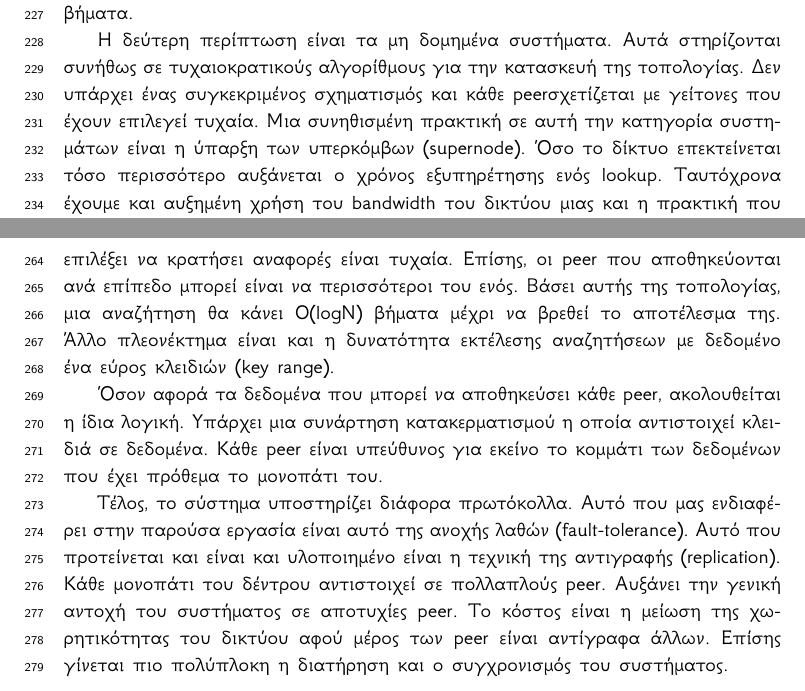
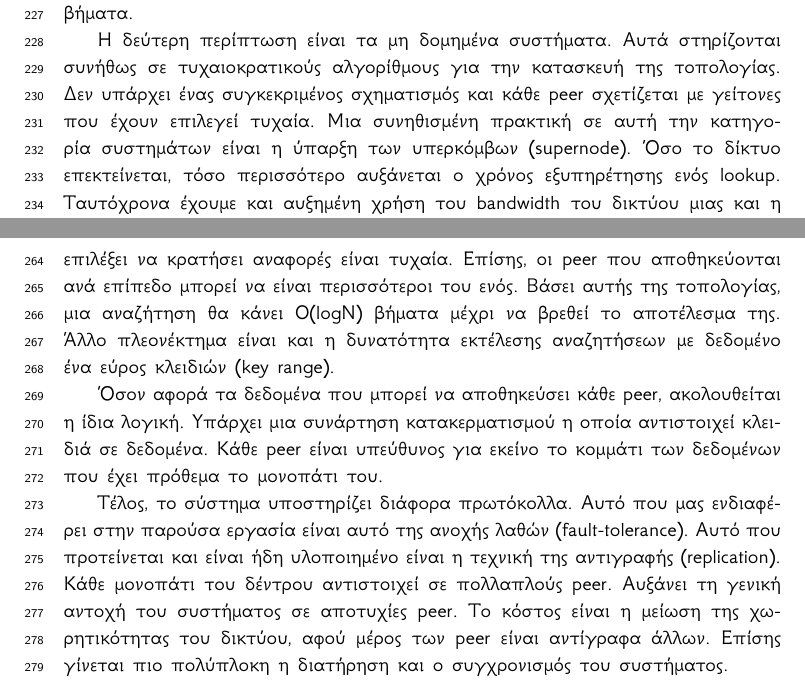
Before and after one commit to Archimidis/Thesis_Document, a LaTeX thesis (Thesis.tex, which reads Chapters/chapter2.tex): two parts of pages 11 and 13 of 65, joined at a grey line, cut so that both start at the same text. Compiled offline with XeLaTeX.

Commit message:
Corrections in chapter2

```diff
--- a/Chapters/chapter2.tex
+++ b/Chapters/chapter2.tex
@@ -28,10 +28,10 @@ peer, με βάση την τοποθεσία του, διατηρεί μια λ
 
 Η δεύτερη περίπτωση είναι τα μη δομημένα συστήματα. Αυτά στηρίζονται
 συνήθως σε τυχαιοκρατικούς αλγορίθμους για την κατασκευή της τοπολογίας.
-Δεν υπάρχει ένας συγκεκριμένος σχηματισμός και κάθε peerσχετίζεται με
+Δεν υπάρχει ένας συγκεκριμένος σχηματισμός και κάθε peer σχετίζεται με
 γείτονες που έχουν επιλεγεί τυχαία. Μια συνηθισμένη πρακτική σε αυτή την
 κατηγορία συστημάτων είναι η ύπαρξη των υπερκόμβων (supernode). Όσο το
-δίκτυο επεκτείνεται τόσο περισσότερο αυξάνεται ο χρόνος εξυπηρέτησης
+δίκτυο επεκτείνεται, τόσο περισσότερο αυξάνεται ο χρόνος εξυπηρέτησης
 ενός lookup. Ταυτόχρονα έχουμε και αυξημένη χρήση του bandwidth του
 δικτύου μιας και η πρακτική που ακολουθείται είναι αυτή του flooding. Οι
 υπερκόμβοι λύνουν αυτό το πρόβλημα είτε διατηρώντας ένα ευρετήριο με
@@ -79,7 +79,7 @@ peer. Το δίκτυο αποτελείται από τέσσερις peer κά
 \textit{'00'} είναι το \textit{'01'}. Στο σχήμα \ref{fig:PGrid_overlay} έχει
 συσχετίσει το \textit{'1'} με τον peer C και το \textit{'01'} με τον B.
 Η επιλογή των peer που θα επιλέξει να κρατήσει αναφορές είναι τυχαία. Επίσης,
-οι peer που αποθηκεύονται ανά επίπεδο μπορεί είναι να περισσότεροι του ενός.
+οι peer που αποθηκεύονται ανά επίπεδο μπορεί να είναι περισσότεροι του ενός.
 Βάσει αυτής της τοπολογίας, μια αναζήτηση θα κάνει Ο(logN) βήματα μέχρι να
 βρεθεί το αποτέλεσμα της. Άλλο πλεονέκτημα είναι και η δυνατότητα εκτέλεσης
 αναζητήσεων με δεδομένο ένα εύρος κλειδιών (key range).
@@ -91,9 +91,9 @@ peer. Το δίκτυο αποτελείται από τέσσερις peer κά
 
 Τέλος, το σύστημα υποστηρίζει διάφορα πρωτόκολλα. Αυτό που μας
 ενδιαφέρει στην παρούσα εργασία είναι αυτό της ανοχής λαθών
-(fault-tolerance). Αυτό που προτείνεται και είναι και υλοποιημένο είναι
+(fault-tolerance). Αυτό που προτείνεται και είναι ήδη υλοποιημένο είναι
 η τεχνική της αντιγραφής (replication). Κάθε μονοπάτι του δέντρου
-αντιστοιχεί σε πολλαπλούς peer. Αυξάνει την γενική αντοχή του συστήματος
+αντιστοιχεί σε πολλαπλούς peer. Αυξάνει τη γενική αντοχή του συστήματος
 σε αποτυχίες peer. Το κόστος είναι η μείωση της χωρητικότητας του
-δικτύου αφού μέρος των peer είναι αντίγραφα άλλων. Επίσης γίνεται πιο
+δικτύου, αφού μέρος των peer είναι αντίγραφα άλλων. Επίσης γίνεται πιο
 πολύπλοκη η διατήρηση και ο συγχρονισμός του συστήματος.
```
Also changed, not shown: Chapters/chapter2.tex (8 more changed lines).
